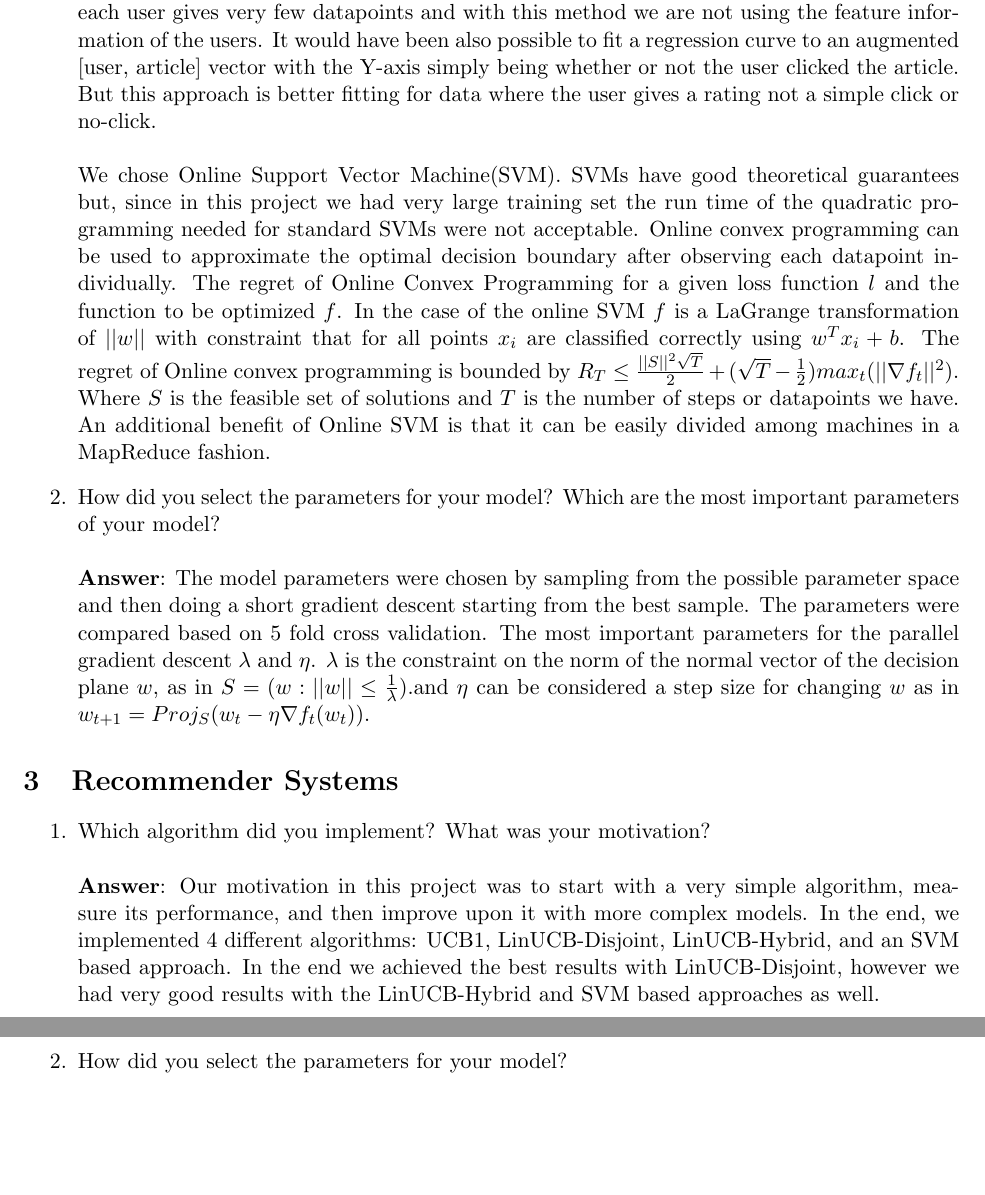
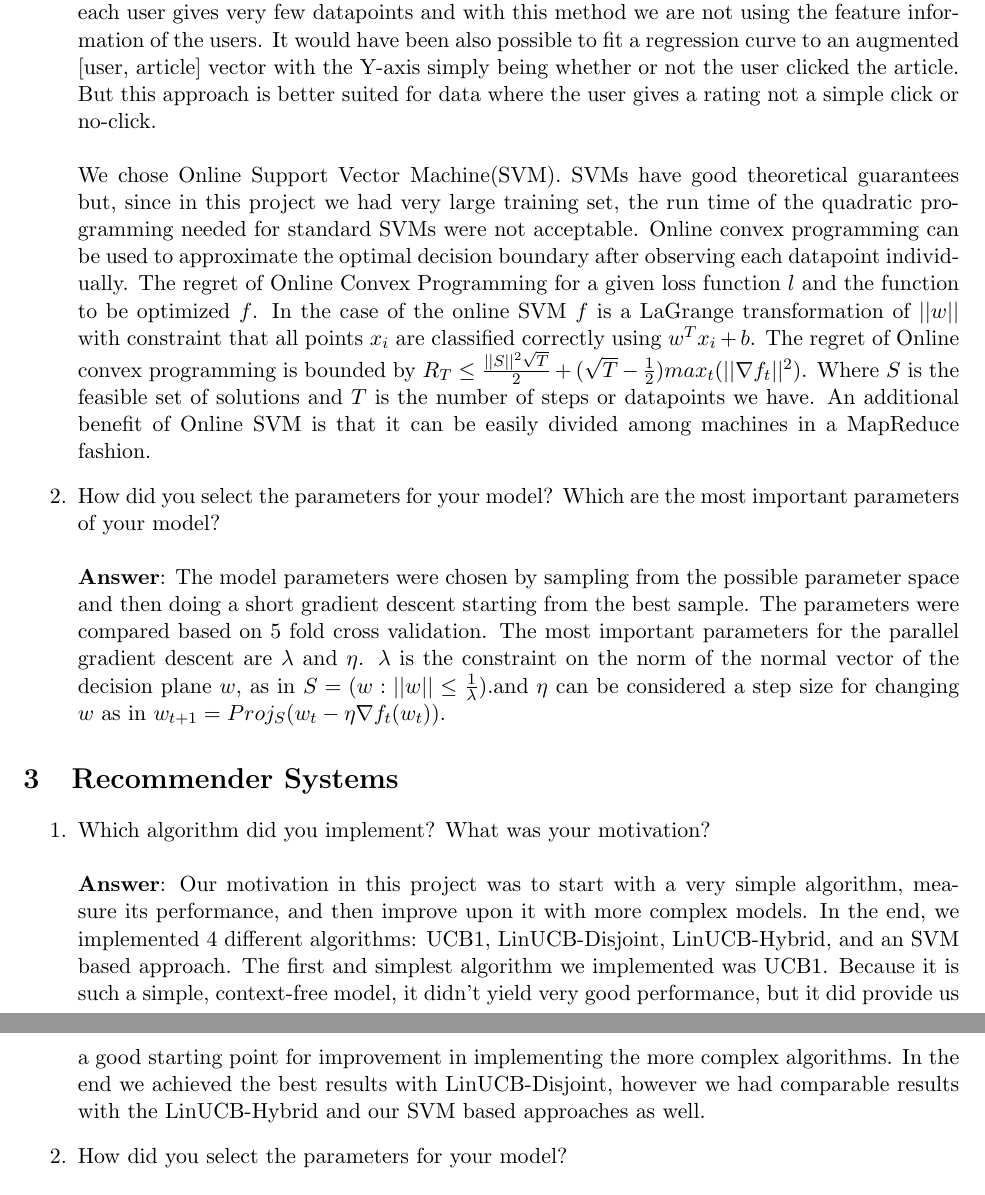
Before and after one commit to jarednieder/DataMining, a LaTeX document (DataMining_Report/report.tex): two parts of pages 2 and 3 of 3, joined at a grey line, cut so that both start at the same text, the shorter picture padded with empty space. Compiled offline with pdfLaTeX.

Commit message:
Added a bit more content to Part 3, Question 1

```diff
--- a/DataMining_Report/report.tex
+++ b/DataMining_Report/report.tex
@@ -87,17 +87,17 @@ dataset did not lend itself well for the SVD solution because each user gives
 very few datapoints and with this method we are not using the feature
 information of the users. It would have been also possible to fit a regression
 curve to an augmented [user, article] vector with the Y-axis simply being
-whether or not the user clicked the article. But this approach is better fitting
+whether or not the user clicked the article. But this approach is better suited
 for data where the user gives a rating not a simple click or no-click.
 \\ \\
 We chose Online Support Vector Machine(SVM). SVMs have good theoretical
-guarantees but, since in this project we had very large training set the run
+guarantees but, since in this project we had very large training set, the run
 time of the quadratic programming needed for standard SVMs were not acceptable.
 Online convex programming can be used to approximate the optimal decision
 boundary after observing each datapoint individually. The regret of Online
 Convex Programming for a given loss function $l$ and the function to be
 optimized $f$. In the case of the online SVM $f$ is a LaGrange transformation
-of $||w||$ with constraint that for all points $x_i$ are classified correctly
+of $||w||$ with constraint that all points $x_i$ are classified correctly
 using $w^T x_i + b$. The regret of Online convex programming is bounded by $R_T
 \leq \frac{||S||^2 \sqrt{T}}{2} + (\sqrt{T} - \frac{1}{2}) max_t(||\nabla
 f_t||^2)$. Where $S$ is the feasible set of solutions and $T$ is the number of
@@ -109,8 +109,8 @@ be easily divided among machines in a MapReduce fashion.
 \textbf{Answer}: The model parameters were chosen by sampling from the
 possible parameter space and then doing a short gradient descent starting from
 the best sample. The parameters were compared based on 5 fold cross validation.
-The most important parameters for the parallel gradient descent $\lambda$ and
-$\eta$. $\lambda$ is the constraint on the norm of the normal vector of the
+The most important parameters for the parallel gradient descent are $\lambda$
+and $\eta$. $\lambda$ is the constraint on the norm of the normal vector of the
 decision plane $w$, as in $S=(w:||w||\leq \frac{1}{\lambda})$.and $\eta$ can be
 considered a step size for changing $w$ as in $w_{t+1} = Proj_S(w_t - \eta
 \nabla f_t(w_t))$.
@@ -123,10 +123,13 @@ considered a step size for changing $w$ as in $w_{t+1} = Proj_S(w_t - \eta
 \item Which algorithm did you implement? What was your motivation? \\ \\
 \textbf{Answer}: Our motivation in this project was to start with a very simple algorithm,
 measure its performance, and then improve upon it with more complex models.  In
-the end, we implemented 4 different algorithms: UCB1, LinUCB-Disjoint, LinUCB-Hybrid, and an SVM
-based approach.  In the end we achieved the best results with LinUCB-Disjoint,
-however we had very good results with the LinUCB-Hybrid and SVM based approaches
-as well.
+the end, we implemented 4 different algorithms: UCB1, LinUCB-Disjoint,
+LinUCB-Hybrid, and an SVM based approach.  The first and simplest algorithm we
+implemented was UCB1.  Because it is such a simple, context-free model, it
+didn't yield very good performance, but it did provide us a good starting point
+for improvement in implementing the more complex algorithms. In the end we
+achieved the best results with LinUCB-Disjoint, however we had comparable
+results with the LinUCB-Hybrid and our SVM based approaches as well.
 
 \item How did you select the parameters for your model? \\ \\
 \textbf{Answer}: For the LinUCB-Disjoint model, there is only one parameter
```
